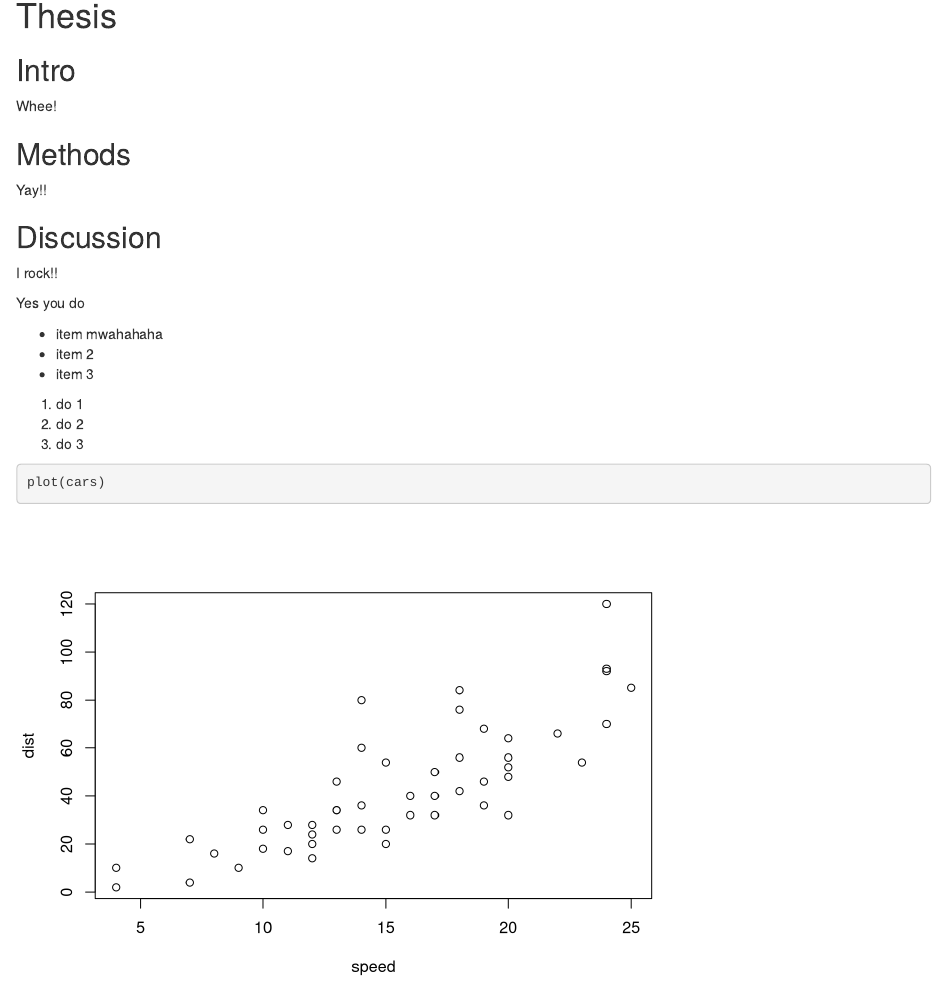
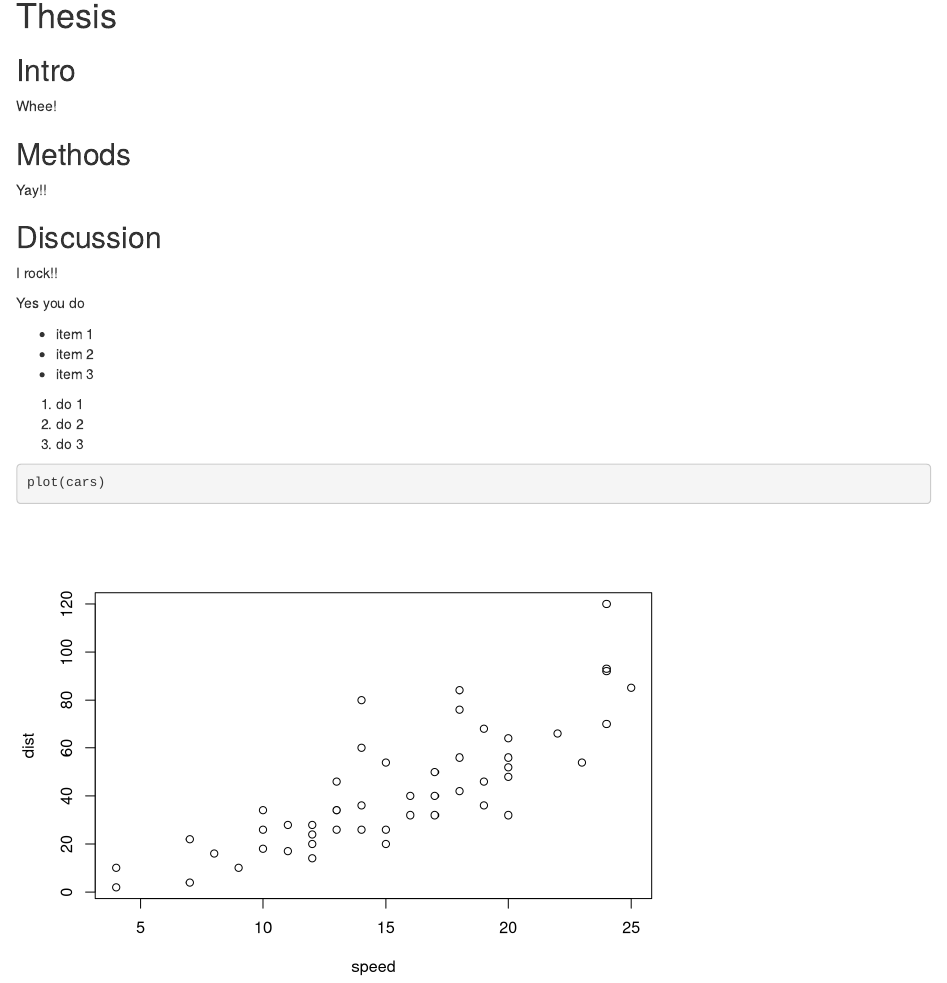
Before and after one commit to informationista/new2, an R Markdown document (thesis.Rmd): the page in a window 1100 px wide, from 90 px down. Rendered offline with R 4.5, knitr and Pandoc, with nearby package versions.

Commit message:
removed the mwahaha

```diff
--- a/thesis.Rmd
+++ b/thesis.Rmd
@@ -19,7 +19,7 @@ I rock!!
 Yes you do
 
 
-- item mwahahaha
+- item 1
 - item 2
 - item 3
 
```
